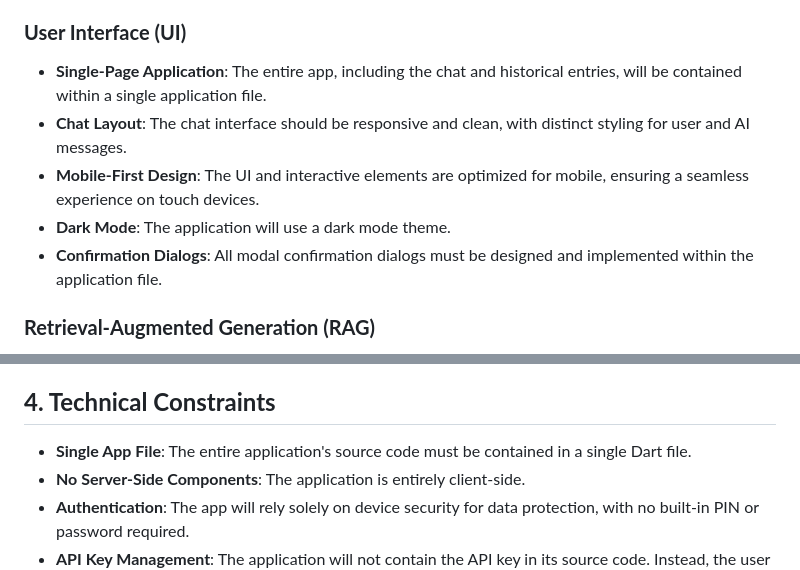
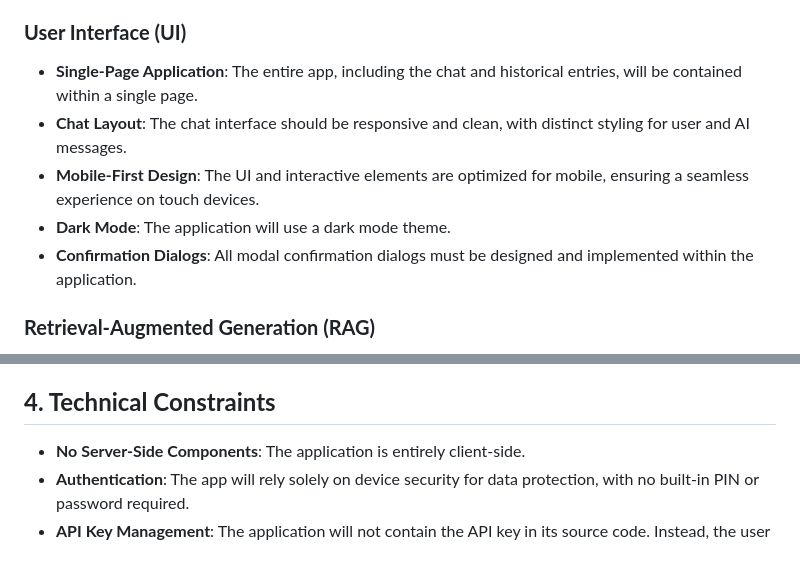
Before and after one commit to XtromAI/Local-Journal, a Markdown page: docs/planning/draft-requirements.md, 2 parts joined by grey strips. Rendered like a GitHub page.

Commit message:
removed single file requirement

```diff
--- a/docs/planning/business-requirements.md.md
+++ b/docs/planning/draft-requirements.md
@@ -27,11 +27,11 @@ The goal is to create a client-side, journaling application with a chat-based in
 
 ### **User Interface (UI)**
 
-* **Single-Page Application**: The entire app, including the chat and historical entries, will be contained within a single application file.
+* **Single-Page Application**: The entire app, including the chat and historical entries, will be contained within a single page.
 * **Chat Layout**: The chat interface should be responsive and clean, with distinct styling for user and AI messages.
 * **Mobile-First Design**: The UI and interactive elements are optimized for mobile, ensuring a seamless experience on touch devices.
 * **Dark Mode**: The application will use a dark mode theme.
-* **Confirmation Dialogs**: All modal confirmation dialogs must be designed and implemented within the application file.
+* **Confirmation Dialogs**: All modal confirmation dialogs must be designed and implemented within the application.
 
 ### **Retrieval-Augmented Generation (RAG)**
 
@@ -50,7 +50,6 @@ The goal is to create a client-side, journaling application with a chat-based in
 
 ## **4\. Technical Constraints**
 
-* **Single App File**: The entire application's source code must be contained in a single Dart file.
 * **No Server-Side Components**: The application is entirely client-side.
 * **Authentication**: The app will rely solely on device security for data protection, with no built-in PIN or password required.
 * **API Key Management**: The application will not contain the API key in its source code. Instead, the user will be prompted to enter the key upon first use, and it will be stored in local storage to avoid repeated prompts.
```
Also changed, not shown: README.md (deleted, +0 -1 lines).
